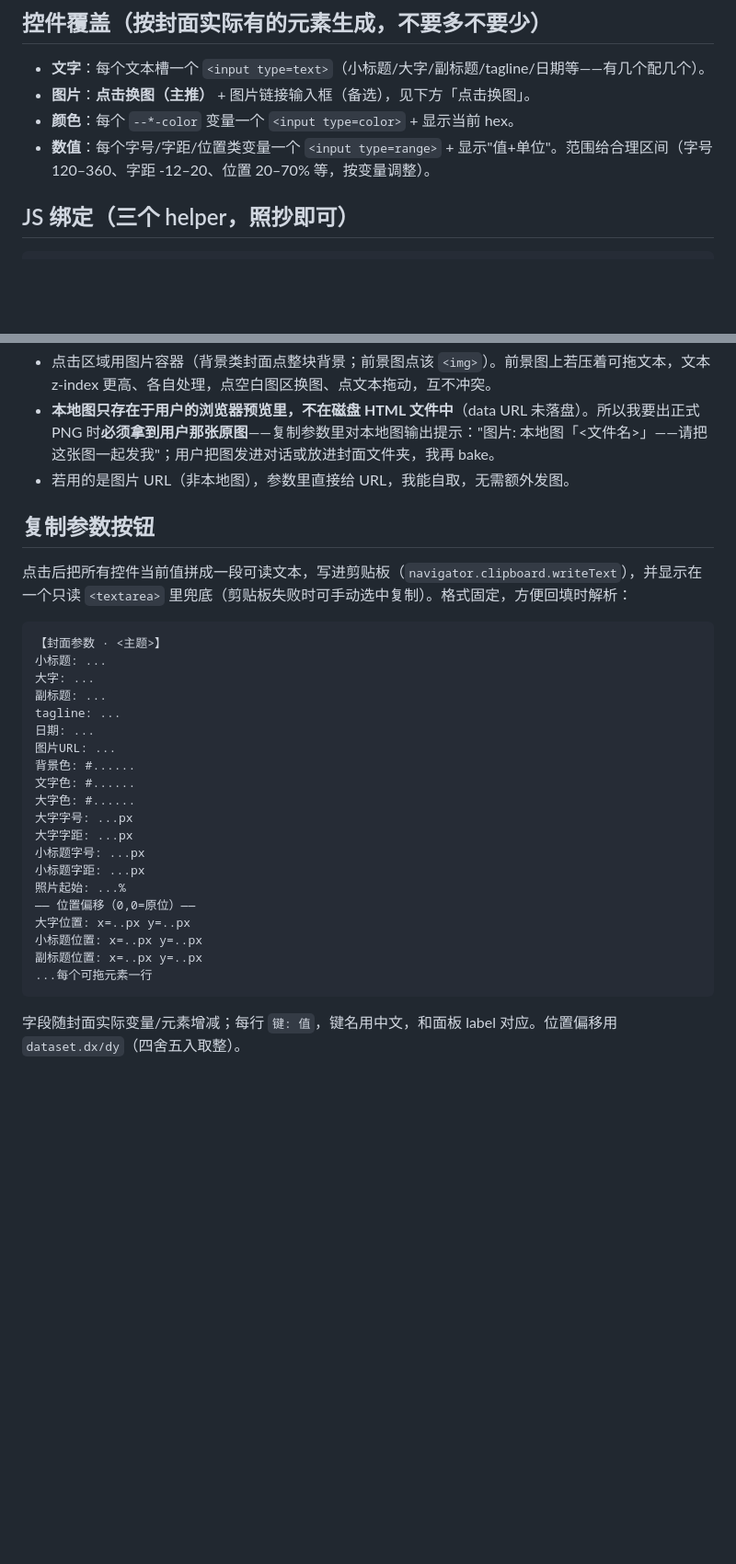
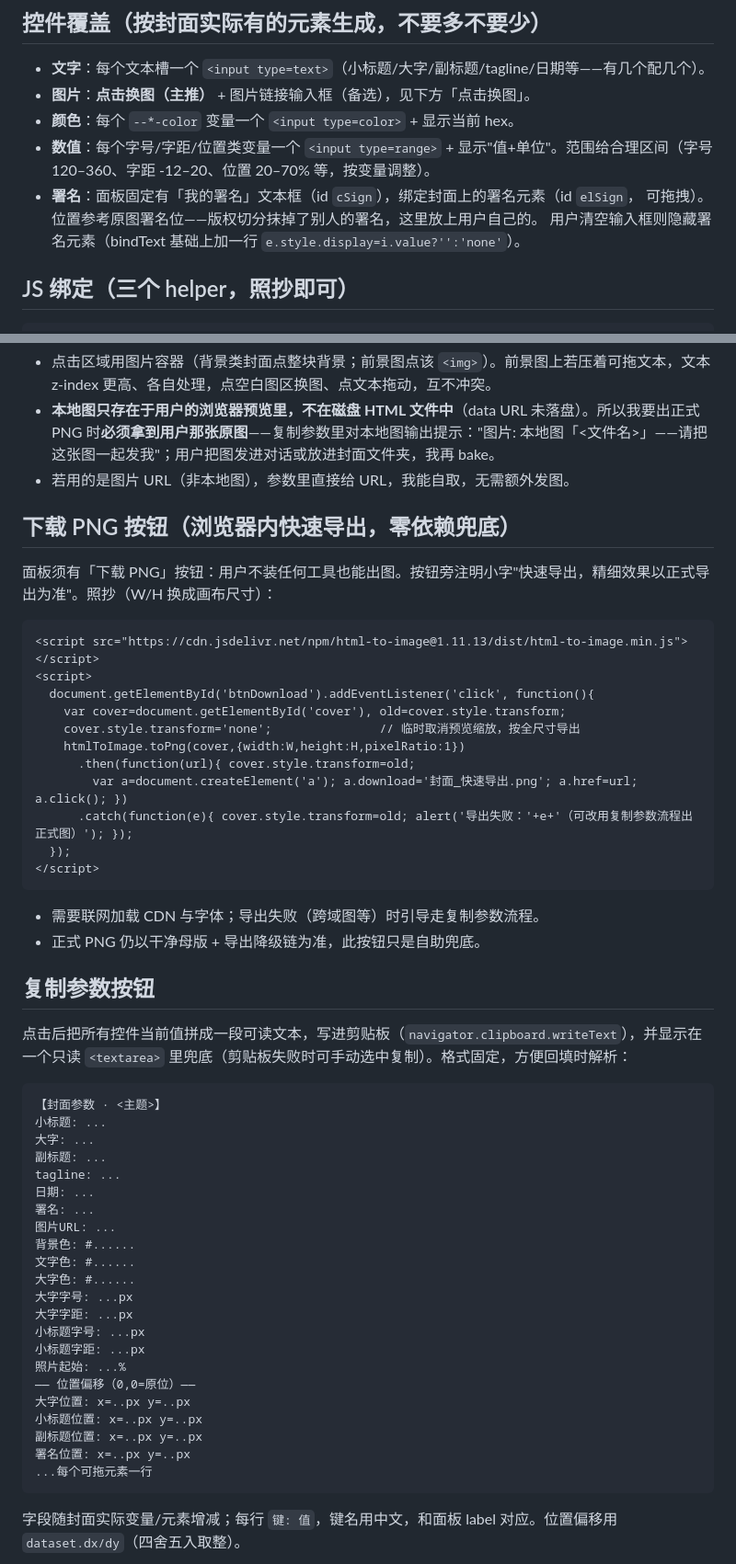
Before and after one commit to jeszhou/cover-reverse, a Markdown page: references/control-panel.md, 2 parts joined by grey strips. Shown at 92% size. GitHub-like rendering; blank space fills up the shorter version.

Commit message:
feat: add in-panel PNG download and signature slot
Co-Authored-By: Claude Fable 5 <noreply@anthropic.com>
Claude-Session: https://claude.ai/code/session_01RQVAhq9JSC6PjyGXjhrjTG

````diff
--- a/references/control-panel.md
+++ b/references/control-panel.md
@@ -37,6 +37,9 @@
 - **图片**：**点击换图（主推）** + 图片链接输入框（备选），见下方「点击换图」。
 - **颜色**：每个 `--*-color` 变量一个 `<input type=color>` + 显示当前 hex。
 - **数值**：每个字号/字距/位置类变量一个 `<input type=range>` + 显示"值+单位"。范围给合理区间（字号 120–360、字距 -12–20、位置 20–70% 等，按变量调整）。
+- **署名**：面板固定有「我的署名」文本框（id `cSign`），绑定封面上的署名元素（id `elSign`，
+  可拖拽）。位置参考原图署名位——版权切分抹掉了别人的署名，这里放上用户自己的。
+  用户清空输入框则隐藏署名元素（bindText 基础上加一行 `e.style.display=i.value?'':'none'`）。
 
 ## JS 绑定（三个 helper，照抄即可）
 
@@ -117,6 +120,27 @@
 - **本地图只存在于用户的浏览器预览里，不在磁盘 HTML 文件中**（data URL 未落盘）。所以我要出正式 PNG 时**必须拿到用户那张原图**——复制参数里对本地图输出提示："图片: 本地图「<文件名>」——请把这张图一起发我"；用户把图发进对话或放进封面文件夹，我再 bake。
 - 若用的是图片 URL（非本地图），参数里直接给 URL，我能自取，无需额外发图。
 
+## 下载 PNG 按钮（浏览器内快速导出，零依赖兜底）
+
+面板须有「下载 PNG」按钮：用户不装任何工具也能出图。按钮旁注明小字"快速导出，精细效果以正式导出为准"。照抄（W/H 换成画布尺寸）：
+
+```html
+<script src="https://cdn.jsdelivr.net/npm/html-to-image@1.11.13/dist/html-to-image.min.js"></script>
+<script>
+  document.getElementById('btnDownload').addEventListener('click', function(){
+    var cover=document.getElementById('cover'), old=cover.style.transform;
+    cover.style.transform='none';               // 临时取消预览缩放，按全尺寸导出
+    htmlToImage.toPng(cover,{width:W,height:H,pixelRatio:1})
+      .then(function(url){ cover.style.transform=old;
+        var a=document.createElement('a'); a.download='封面_快速导出.png'; a.href=url; a.click(); })
+      .catch(function(e){ cover.style.transform=old; alert('导出失败：'+e+'（可改用复制参数流程出正式图）'); });
+  });
+</script>
+```
+
+- 需要联网加载 CDN 与字体；导出失败（跨域图等）时引导走复制参数流程。
+- 正式 PNG 仍以干净母版 + 导出降级链为准，此按钮只是自助兜底。
+
 ## 复制参数按钮
 
 点击后把所有控件当前值拼成一段可读文本，写进剪贴板（`navigator.clipboard.writeText`），并显示在一个只读 `<textarea>` 里兜底（剪贴板失败时可手动选中复制）。格式固定，方便回填时解析：
@@ -128,6 +152,7 @@
 副标题: ...
 tagline: ...
 日期: ...
+署名: ...
 图片URL: ...
 背景色: #......
 文字色: #......
@@ -141,6 +166,7 @@ tagline: ...
 大字位置: x=..px y=..px
 小标题位置: x=..px y=..px
 副标题位置: x=..px y=..px
+署名位置: x=..px y=..px
 ...每个可拖元素一行
 ```
 
````
